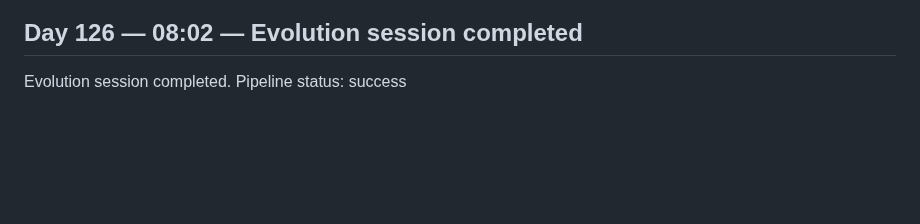
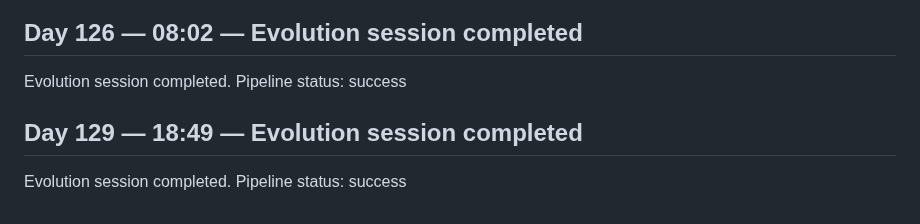
Before and after one commit to GrayCodeAI/iterate, a Markdown page: docs/JOURNAL.md, the part around the change. Rendered like a GitHub page; blank space fills up the shorter version.

Commit message:
journal: Day 129 session entry

```diff
--- a/docs/JOURNAL.md
+++ b/docs/JOURNAL.md
@@ -155,3 +155,7 @@ Evolution session completed. Pipeline status: success
 ## Day 126 — 08:02 — Evolution session completed
 
 Evolution session completed. Pipeline status: success
+
+## Day 129 — 18:49 — Evolution session completed
+
+Evolution session completed. Pipeline status: success
```
